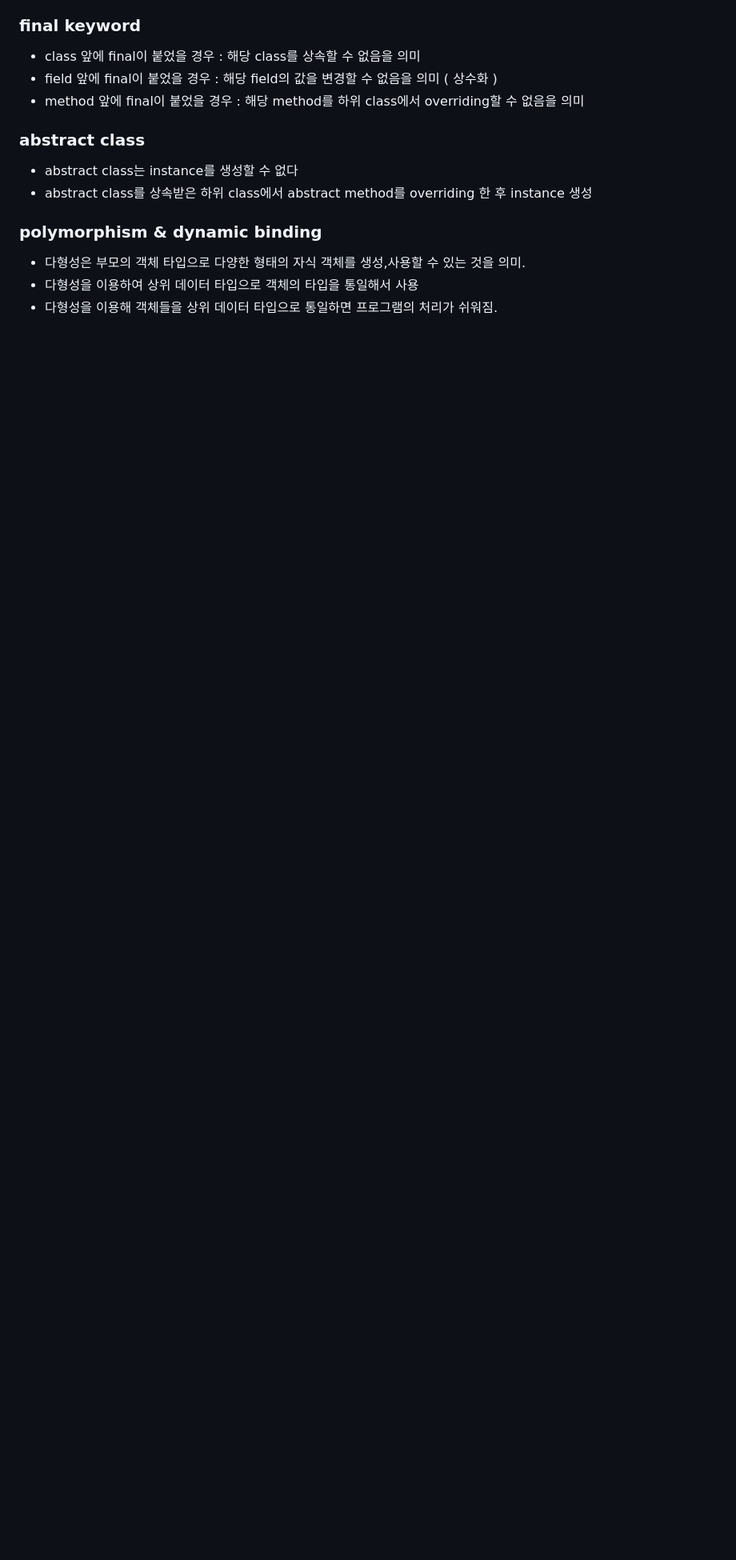
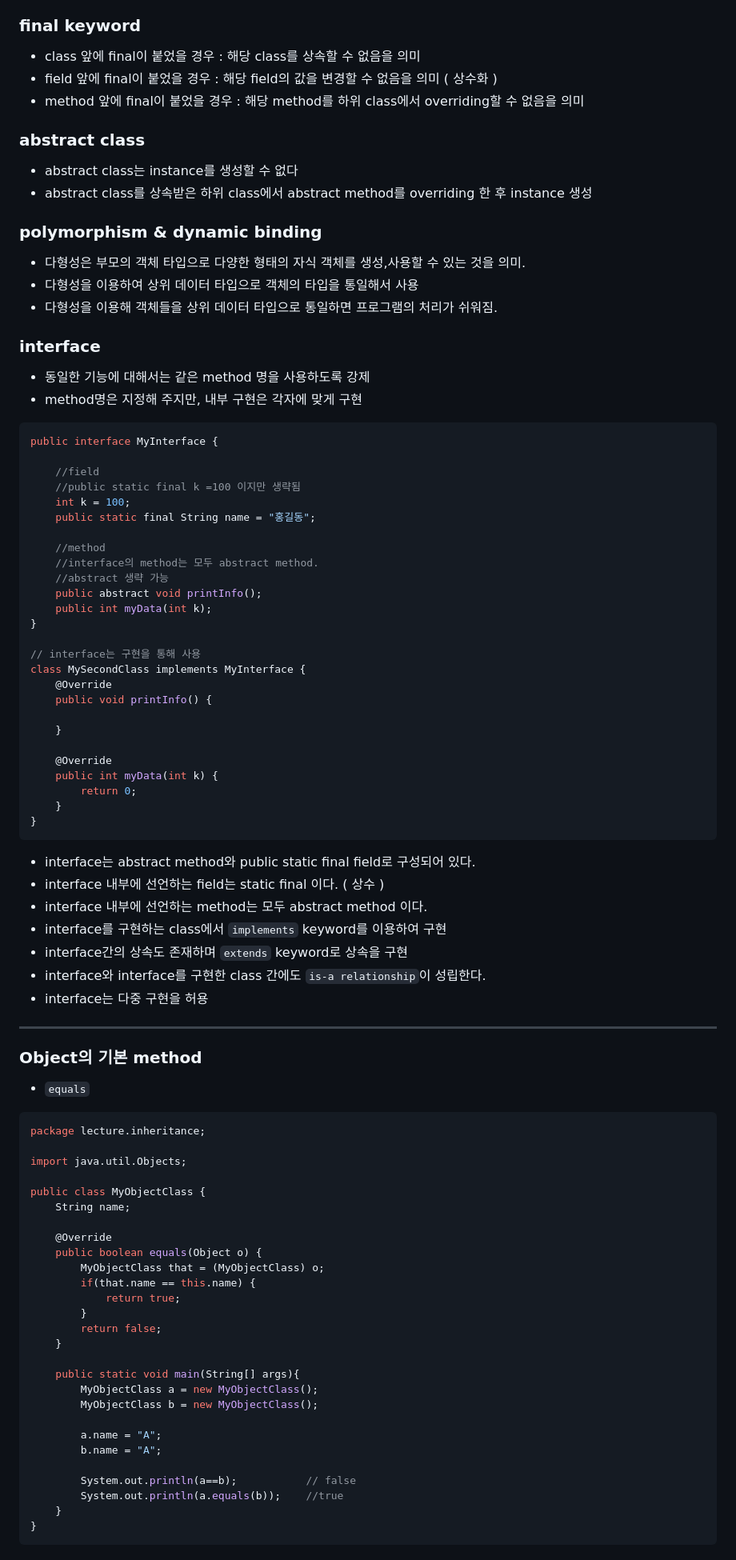
Before and after one commit to JongwooDaou/Daou-FITs-3-JongWooLee, a Markdown page: 2025-02-06-TIL(Java).md, the part around one of its changes. Shown at 80% size. Rendered like a GitHub page; blank space fills up the shorter version.

````diff
--- a/2025-02-06-TIL(Java).md
+++ b/2025-02-06-TIL(Java).md
@@ -124,3 +124,76 @@ Person p1 = new Student();
 - 다형성은 부모의 객체 타입으로 다양한 형태의 자식 객체를 생성,사용할 수 있는 것을 의미.
 - 다형성을 이용하여 상위 데이터 타입으로 객체의 타입을 통일해서 사용
 - 다형성을 이용해 객체들을 상위 데이터 타입으로 통일하면 프로그램의 처리가 쉬워짐.
+
+### interface
+
+- 동일한 기능에 대해서는 같은 method 명을 사용하도록 강제
+- method명은 지정해 주지만, 내부 구현은 각자에 맞게 구현
+```java
+public interface MyInterface {
+
+    //field
+    //public static final k =100 이지만 생략됨
+    int k = 100;
+    public static final String name = "홍길동";
+
+    //method
+    //interface의 method는 모두 abstract method.
+    //abstract 생략 가능
+    public abstract void printInfo();
+    public int myData(int k);
+}
+
+// interface는 구현을 통해 사용
+class MySecondClass implements MyInterface {
+    @Override
+    public void printInfo() {
+
+    }
+
+    @Override
+    public int myData(int k) {
+        return 0;
+    }
+}
+```
+- interface는 abstract method와 public static final field로 구성되어 있다.
+- interface 내부에 선언하는 field는 static final 이다. ( 상수 )
+- interface 내부에 선언하는 method는 모두 abstract method 이다.
+- interface를 구현하는 class에서 `implements` keyword를 이용하여 구현
+- interface간의 상속도 존재하며 `extends` keyword로 상속을 구현
+- interface와 interface를 구현한 class 간에도 `is-a relationship`이 성립한다.
+- interface는 다중 구현을 허용
+
+---
+### Object의 기본 method
+- `equals`
+```java
+package lecture.inheritance;
+
+import java.util.Objects;
+
+public class MyObjectClass {
+    String name;
+
+    @Override
+    public boolean equals(Object o) {
+        MyObjectClass that = (MyObjectClass) o;
+        if(that.name == this.name) {
+            return true;
+        }
+        return false;
+    }
+
+    public static void main(String[] args){
+        MyObjectClass a = new MyObjectClass();
+        MyObjectClass b = new MyObjectClass();
+
+        a.name = "A";
+        b.name = "A";
+
+        System.out.println(a==b);           // false
+        System.out.println(a.equals(b));    //true
+    }
+}
+```
````
Also changed, not shown: other parts of 2025-02-06-TIL(Java).md (+2 -2 lines).
